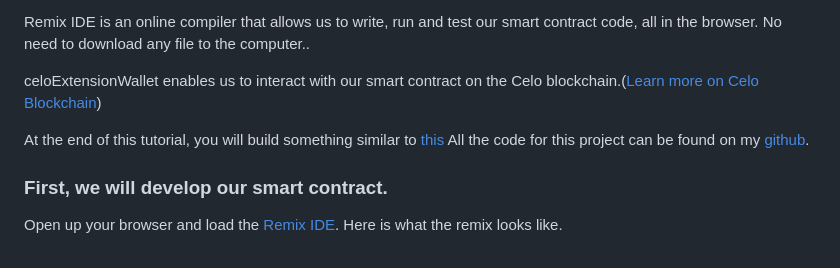
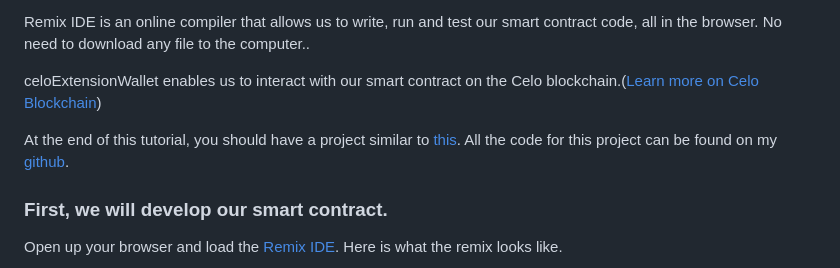
Before and after one commit to sam-the-tutor/celo-Tutorial, a Markdown page: README.md, the part around the change. Rendered like a GitHub page.

```diff
--- a/README.md
+++ b/README.md
@@ -29,7 +29,7 @@ Remix IDE is an online compiler that allows us to write, run and test our smart
 
 celoExtensionWallet enables us to interact with our smart contract on the Celo blockchain.([Learn more on Celo Blockchain](https://celo.org/))
 
-At the end of this tutorial, you will build something similar to [this](https://sam-the-tutor.github.io/celo-Tutorial)
+At the end of this tutorial, you should have a project similar to [this](https://sam-the-tutor.github.io/celo-Tutorial).
 All the code for this project can be found on my [github](https://github.com/sam-the-tutor/celo-Tutorial).
 
 
```
